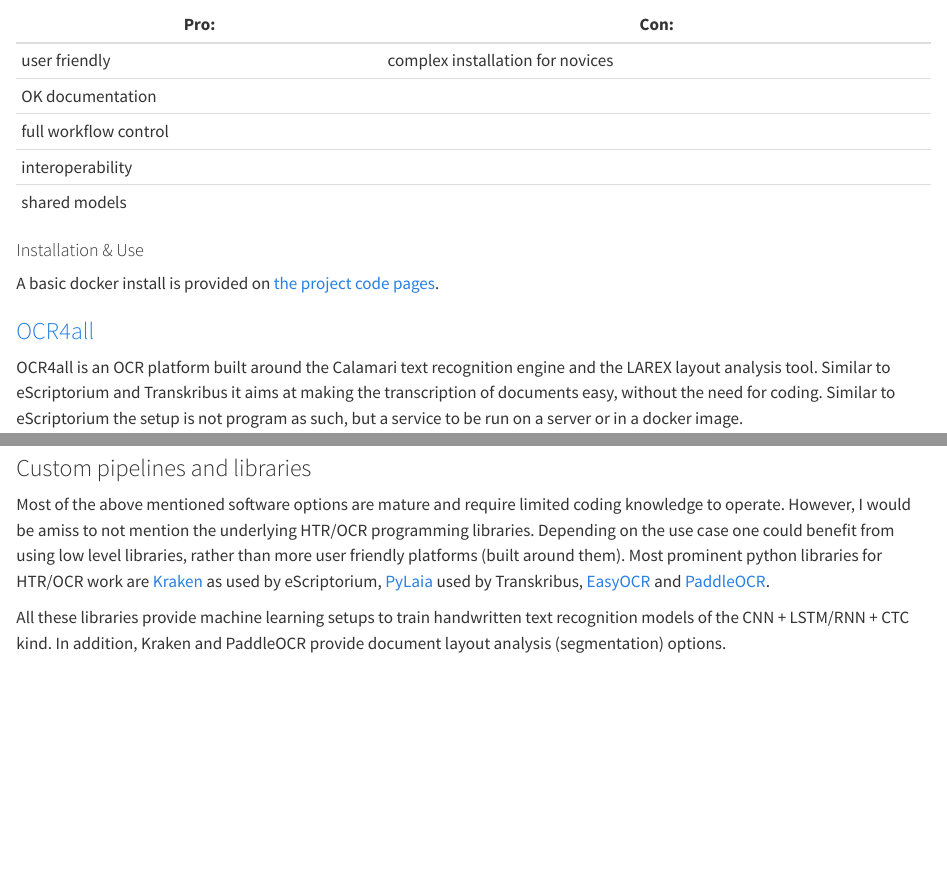
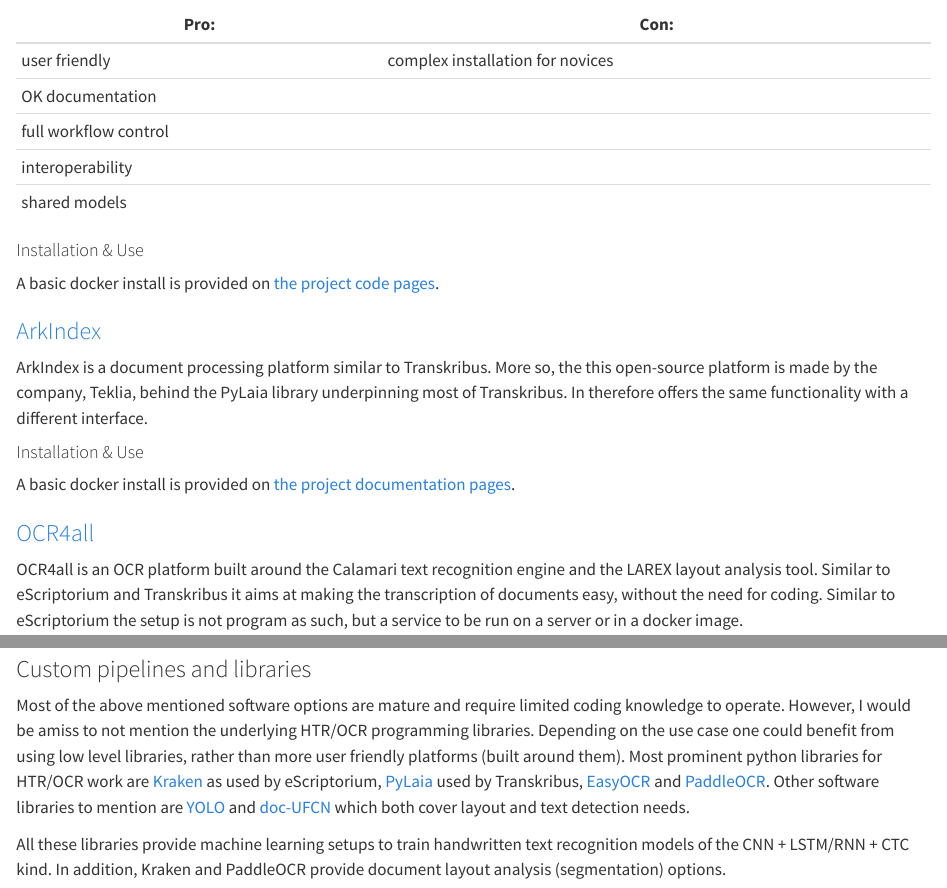
Before and after one commit to bluegreen-labs/text_recognition_and_analysis, a Quarto document (book/software.qmd): the page in a window 1100 px wide, from 1300 px down, and a second part further down, joined at a grey line. Rendered offline with R 4.5, knitr and Pandoc in place of Quarto, with nearby package versions.

Commit message:
new software

```diff
--- a/book/software.qmd
+++ b/book/software.qmd
@@ -54,6 +54,14 @@
 
 A basic docker install is provided on [the project code pages](https://gitlab.com/scripta/escriptorium/-/wikis/docker-install).
 
+### [ArkIndex](https://demo.arkindex.org/)
+
+ArkIndex is a document processing platform similar to Transkribus. More so, the this open-source platform is made by the company, Teklia, behind the PyLaia library underpinning most of Transkribus. In therefore offers the same functionality with a different interface.
+
+#### Installation & Use
+
+A basic docker install is provided on [the project documentation pages](https://doc.arkindex.org/deployment/setup/).
+
 ### [OCR4all](https://www.ocr4all.org/)
 
 OCR4all is an OCR platform built around the Calamari text recognition engine and the LAREX layout analysis tool. Similar to eScriptorium and Transkribus it aims at making the transcription of documents easy, without the need for coding. Similar to eScriptorium the setup is not program as such, but a service to be run on a server or in a docker image.
@@ -87,7 +95,7 @@
 
 ### Custom pipelines and libraries
 
-Most of the above mentioned software options are mature and require limited coding knowledge to operate. However, I would be amiss to not mention the underlying HTR/OCR programming libraries. Depending on the use case one could benefit from using low level libraries, rather than more user friendly platforms (built around them). Most prominent python libraries for HTR/OCR work are [Kraken](https://kraken.re/main/index.html) as used by eScriptorium, [PyLaia](https://gitlab.teklia.com/atr/pylaia) used by Transkribus, [EasyOCR](https://github.com/JaidedAI/EasyOCR) and [PaddleOCR](https://github.com/PaddlePaddle/PaddleOCR/blob/main/README_en.md).
+Most of the above mentioned software options are mature and require limited coding knowledge to operate. However, I would be amiss to not mention the underlying HTR/OCR programming libraries. Depending on the use case one could benefit from using low level libraries, rather than more user friendly platforms (built around them). Most prominent python libraries for HTR/OCR work are [Kraken](https://kraken.re/main/index.html) as used by eScriptorium, [PyLaia](https://gitlab.teklia.com/atr/pylaia) used by Transkribus, [EasyOCR](https://github.com/JaidedAI/EasyOCR) and [PaddleOCR](https://github.com/PaddlePaddle/PaddleOCR/blob/main/README_en.md). Other software libraries to mention are [YOLO]() and [doc-UFCN](https://pypi.org/project/doc-ufcn/) which both cover layout and text detection needs.
 
 All these libraries provide machine learning setups to train handwritten text recognition models of the CNN + LSTM/RNN + CTC kind. In addition, Kraken and PaddleOCR provide document layout analysis (segmentation) options.
 
```
